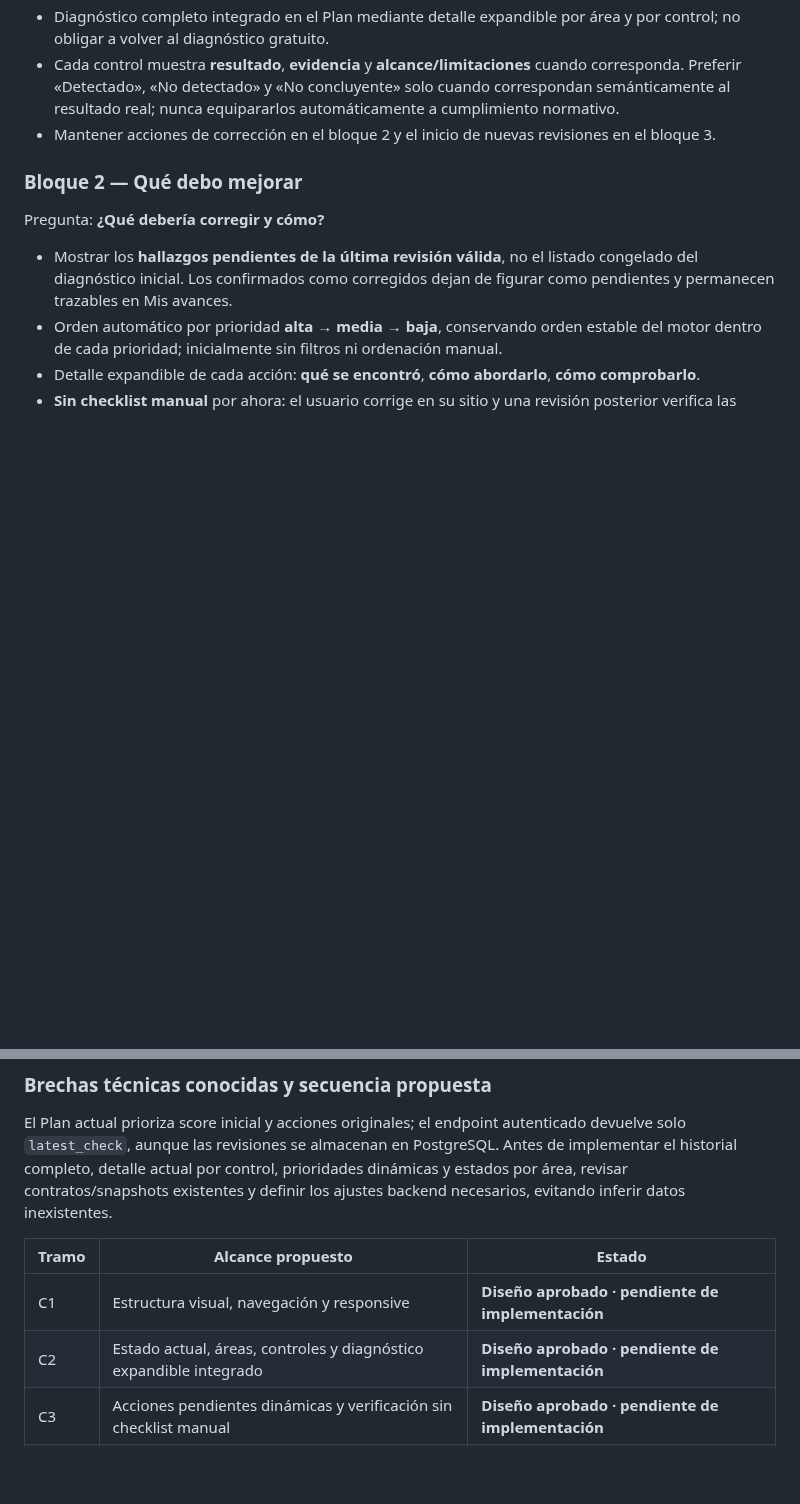
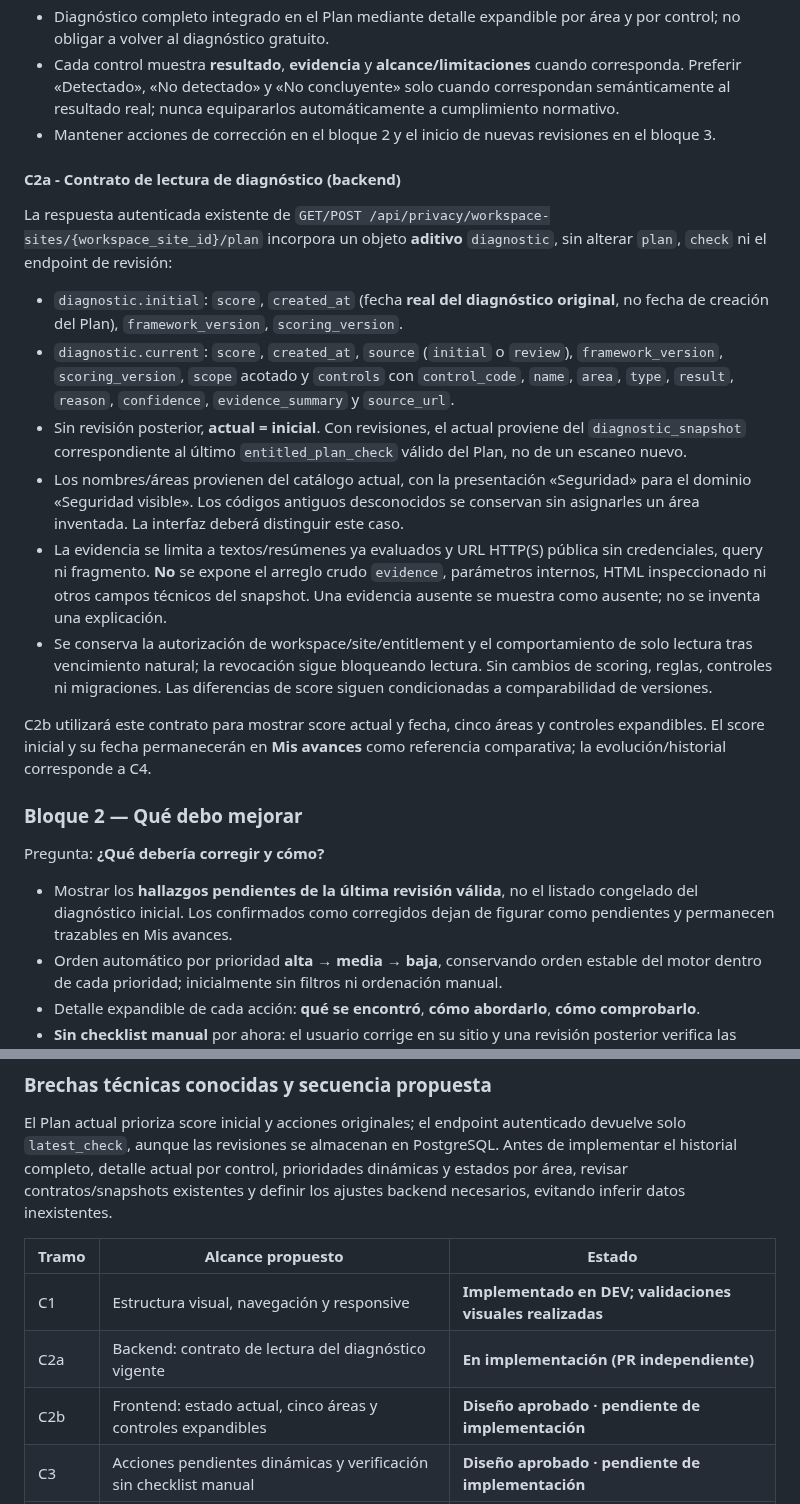
Before and after one commit to rodrigo-nodo/mininode, a Markdown page: docs/privacy-web/roadmap.md, 2 parts joined by grey strips. Rendered like a GitHub page; blank space fills up the shorter version.

Commit message:
docs(privacy): specify C2a diagnostic contract and stage state in roadmap

```diff
--- a/docs/privacy-web/roadmap.md
+++ b/docs/privacy-web/roadmap.md
@@ -67,6 +67,19 @@ Pregunta: **¿Cómo está mi sitio actualmente?**
 - Cada control muestra **resultado**, **evidencia** y **alcance/limitaciones** cuando corresponda. Preferir «Detectado», «No detectado» y «No concluyente» solo cuando correspondan semánticamente al resultado real; nunca equipararlos automáticamente a cumplimiento normativo.
 - Mantener acciones de corrección en el bloque 2 y el inicio de nuevas revisiones en el bloque 3.
 
+#### C2a - Contrato de lectura de diagnóstico (backend)
+
+La respuesta autenticada existente de `GET/POST /api/privacy/workspace-sites/{workspace_site_id}/plan` incorpora un objeto **aditivo** `diagnostic`, sin alterar `plan`, `check` ni el endpoint de revisión:
+
+- `diagnostic.initial`: `score`, `created_at` (fecha **real del diagnóstico original**, no fecha de creación del Plan), `framework_version`, `scoring_version`.
+- `diagnostic.current`: `score`, `created_at`, `source` (`initial` o `review`), `framework_version`, `scoring_version`, `scope` acotado y `controls` con `control_code`, `name`, `area`, `type`, `result`, `reason`, `confidence`, `evidence_summary` y `source_url`.
+- Sin revisión posterior, **actual = inicial**. Con revisiones, el actual proviene del `diagnostic_snapshot` correspondiente al último `entitled_plan_check` válido del Plan, no de un escaneo nuevo.
+- Los nombres/áreas provienen del catálogo actual, con la presentación «Seguridad» para el dominio «Seguridad visible». Los códigos antiguos desconocidos se conservan sin asignarles un área inventada. La interfaz deberá distinguir este caso.
+- La evidencia se limita a textos/resúmenes ya evaluados y URL HTTP(S) pública sin credenciales, query ni fragmento. **No** se expone el arreglo crudo `evidence`, parámetros internos, HTML inspeccionado ni otros campos técnicos del snapshot. Una evidencia ausente se muestra como ausente; no se inventa una explicación.
+- Se conserva la autorización de workspace/site/entitlement y el comportamiento de solo lectura tras vencimiento natural; la revocación sigue bloqueando lectura. Sin cambios de scoring, reglas, controles ni migraciones. Las diferencias de score siguen condicionadas a comparabilidad de versiones.
+
+C2b utilizará este contrato para mostrar score actual y fecha, cinco áreas y controles expandibles. El score inicial y su fecha permanecerán en **Mis avances** como referencia comparativa; la evolución/historial corresponde a C4.
+
 ### Bloque 2 — Qué debo mejorar
 
 Pregunta: **¿Qué debería corregir y cómo?**
@@ -93,8 +106,9 @@ El Plan actual prioriza score inicial y acciones originales; el endpoint autenti
 
 | Tramo | Alcance propuesto | Estado |
 |---|---|---|
-| C1 | Estructura visual, navegación y responsive | **Diseño aprobado · pendiente de implementación** |
-| C2 | Estado actual, áreas, controles y diagnóstico expandible integrado | **Diseño aprobado · pendiente de implementación** |
+| C1 | Estructura visual, navegación y responsive | **Implementado en DEV; validaciones visuales realizadas** |
+| C2a | Backend: contrato de lectura del diagnóstico vigente | **En implementación (PR independiente)** |
+| C2b | Frontend: estado actual, cinco áreas y controles expandibles | **Diseño aprobado · pendiente de implementación** |
 | C3 | Acciones pendientes dinámicas y verificación sin checklist manual | **Diseño aprobado · pendiente de implementación** |
 | C4 | Historial completo, gráfico, comparaciones y nueva revisión | **Diseño aprobado · pendiente de implementación** |
 
```
